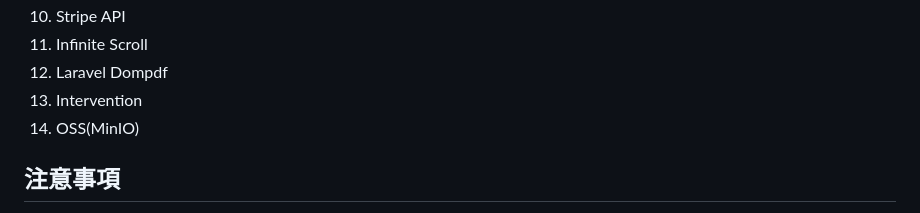
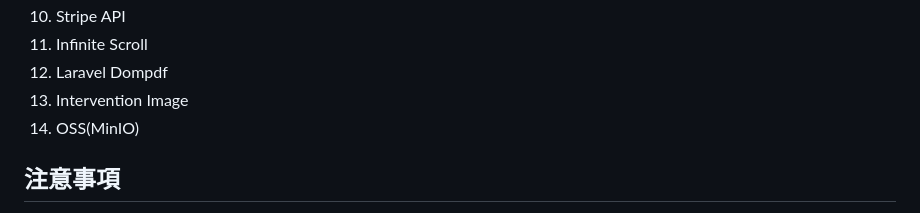
Before and after one commit to jiajyunwang/laravel-ecommerce, a Markdown page: README.md, the part around the change. Rendered like a GitHub page.

```diff
--- a/README.md
+++ b/README.md
@@ -80,7 +80,7 @@ Password: admin123
 10. Stripe API
 11. Infinite Scroll
 12. Laravel Dompdf
-13. Intervention
+13. Intervention Image
 14. OSS(MinIO)
 
 ## 注意事項
```
